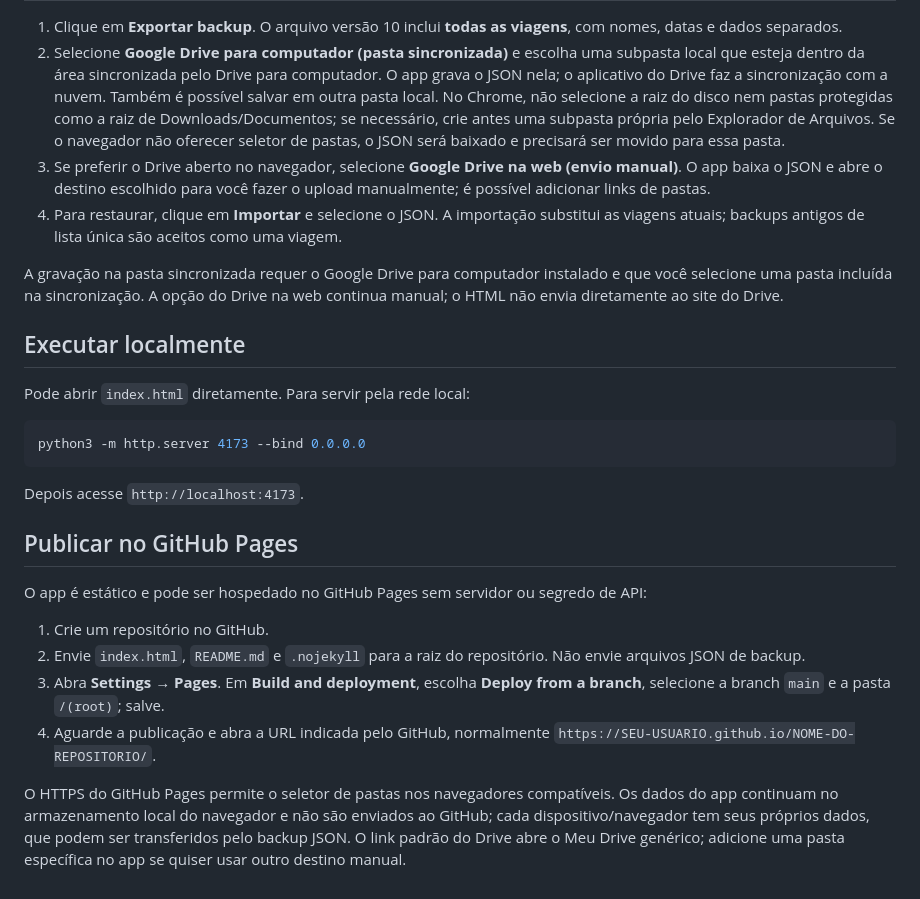
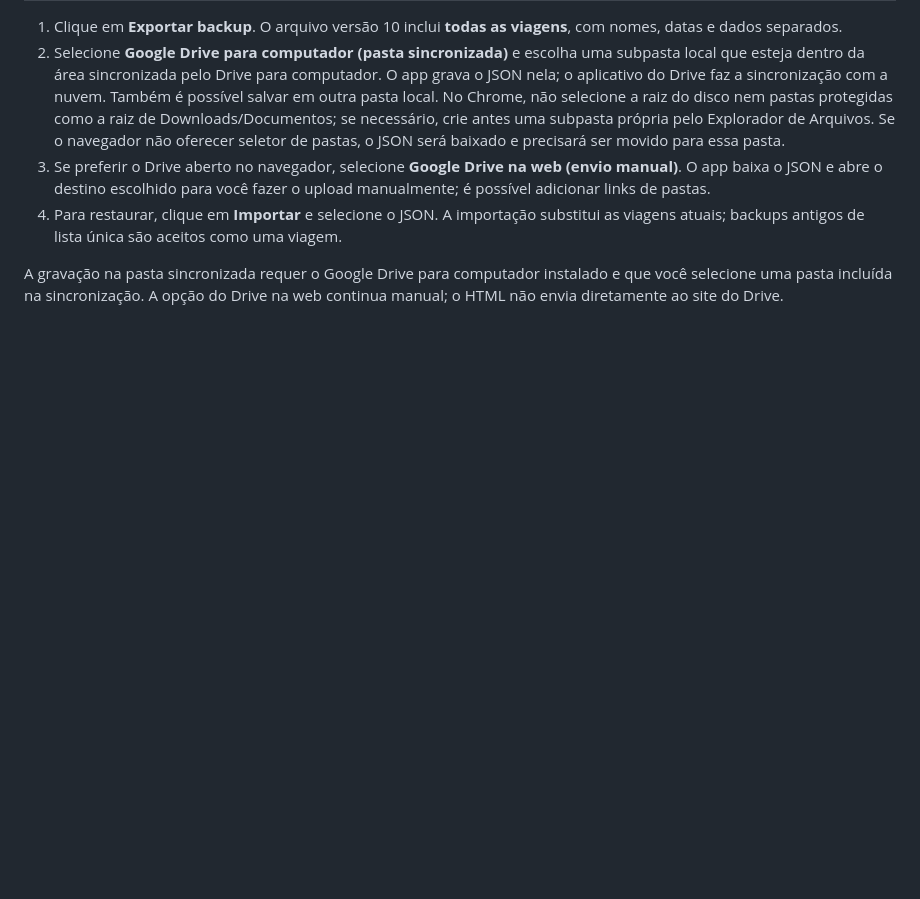
Before and after one commit to adaltognogueira/contaemdiadespesasdeviagem, a Markdown page: README.md, the part around the change. GitHub-like rendering; blank space fills up the shorter version.

````diff
--- a/README.md
+++ b/README.md
@@ -36,24 +36,3 @@ Nos dados anteriores, lançamentos com comprador/pagador ou já marcados como co
 4. Para restaurar, clique em **Importar** e selecione o JSON. A importação substitui as viagens atuais; backups antigos de lista única são aceitos como uma viagem.
 
 A gravação na pasta sincronizada requer o Google Drive para computador instalado e que você selecione uma pasta incluída na sincronização. A opção do Drive na web continua manual; o HTML não envia diretamente ao site do Drive.
-
-## Executar localmente
-
-Pode abrir `index.html` diretamente. Para servir pela rede local:
-
-```bash
-python3 -m http.server 4173 --bind 0.0.0.0
-```
-
-Depois acesse `http://localhost:4173`.
-
-## Publicar no GitHub Pages
-
-O app é estático e pode ser hospedado no GitHub Pages sem servidor ou segredo de API:
-
-1. Crie um repositório no GitHub.
-2. Envie `index.html`, `README.md` e `.nojekyll` para a raiz do repositório. Não envie arquivos JSON de backup.
-3. Abra **Settings → Pages**. Em **Build and deployment**, escolha **Deploy from a branch**, selecione a branch `main` e a pasta `/(root)`; salve.
-4. Aguarde a publicação e abra a URL indicada pelo GitHub, normalmente `https://SEU-USUARIO.github.io/NOME-DO-REPOSITORIO/`.
-
-O HTTPS do GitHub Pages permite o seletor de pastas nos navegadores compatíveis. Os dados do app continuam no armazenamento local do navegador e não são enviados ao GitHub; cada dispositivo/navegador tem seus próprios dados, que podem ser transferidos pelo backup JSON. O link padrão do Drive abre o Meu Drive genérico; adicione uma pasta específica no app se quiser usar outro destino manual.
````
